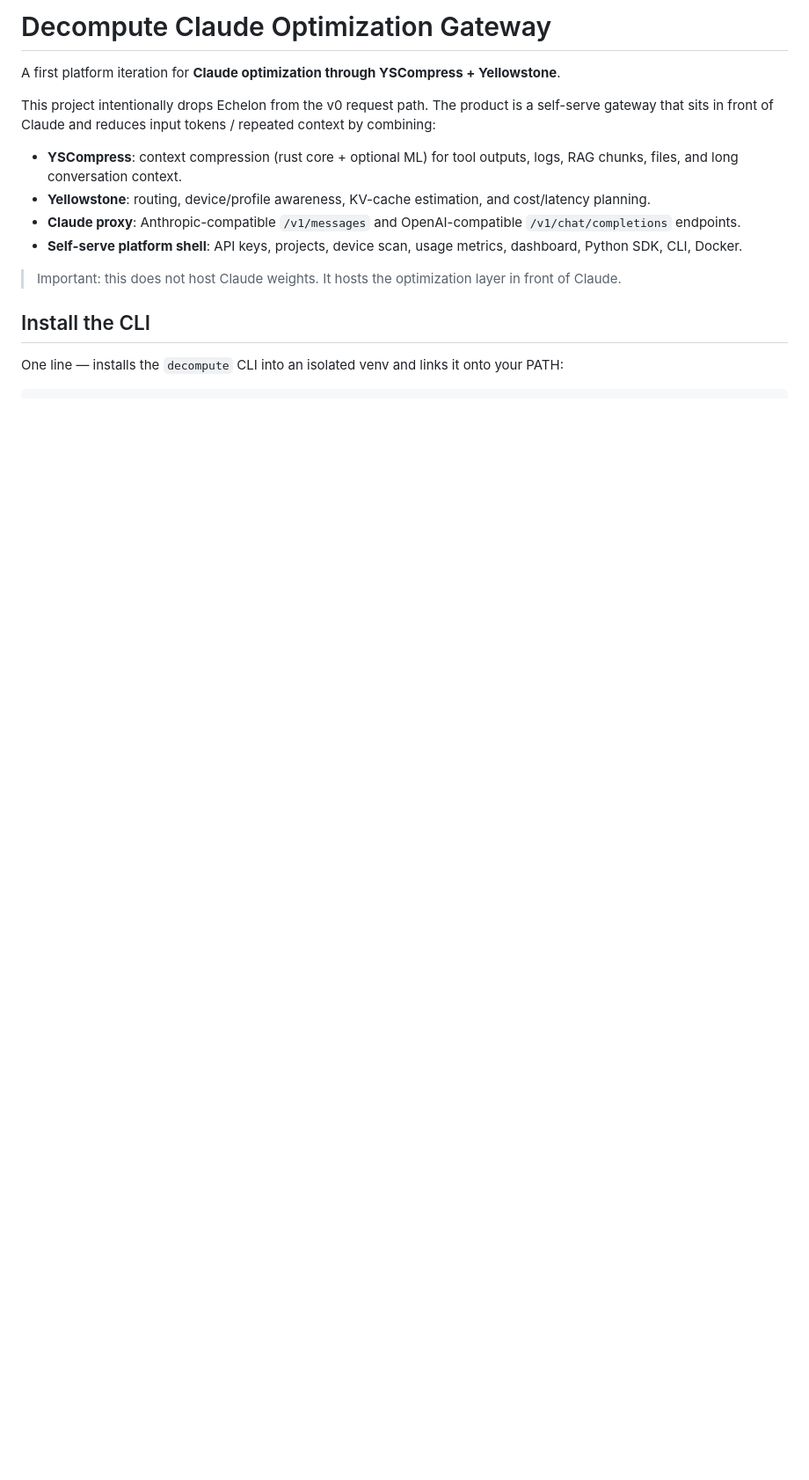
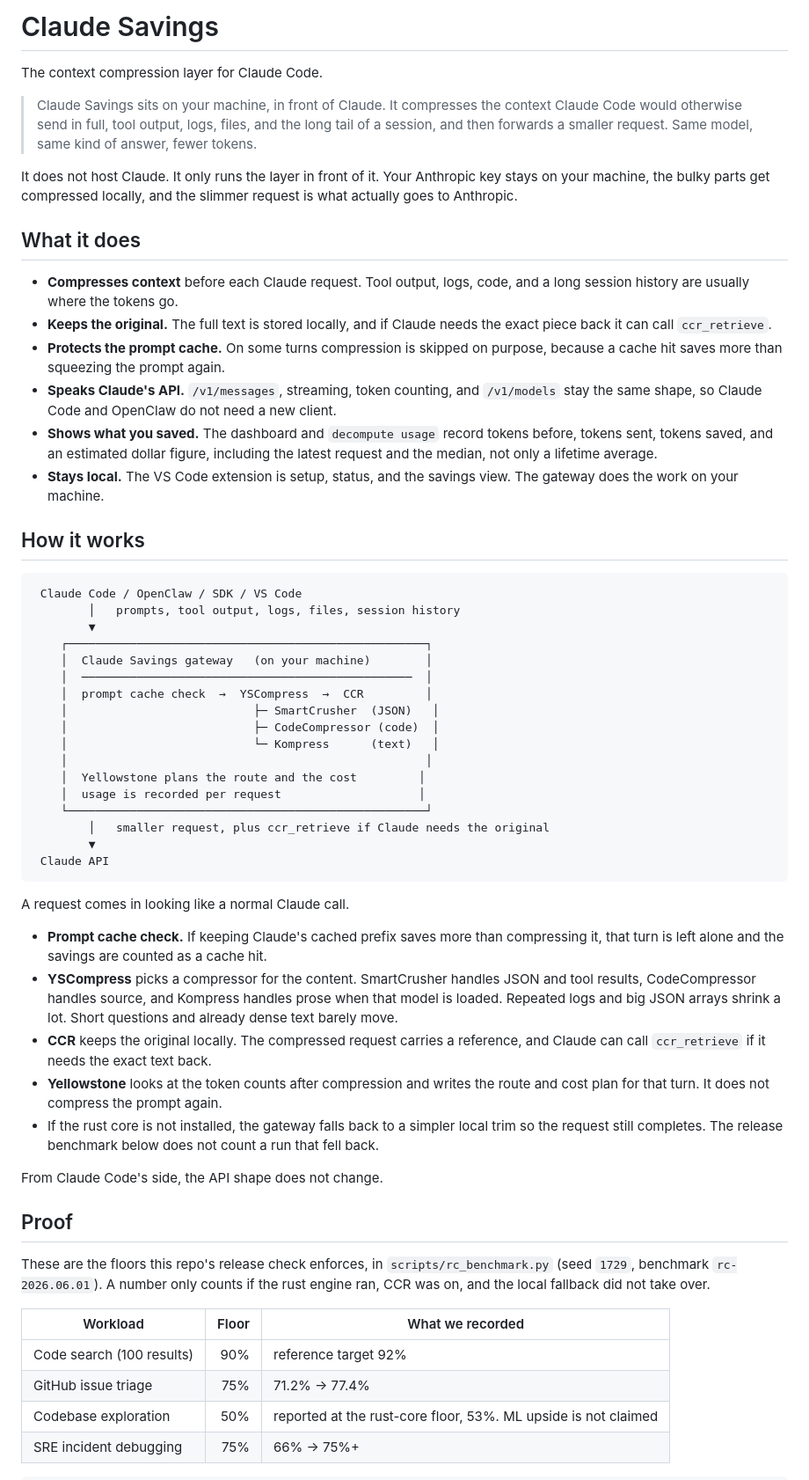
Before and after one commit to Av1ralS1ngh/Claude-Savings, a Markdown page: README.md, the part around one of its changes. Shown at 88% size. Rendered like a GitHub page; blank space fills up the shorter version.

````diff
--- a/README.md
+++ b/README.md
@@ -1,16 +1,60 @@
-# Decompute Claude Optimization Gateway
+# Claude Savings
 
-A first platform iteration for **Claude optimization through YSCompress + Yellowstone**.
+The context compression layer for Claude Code.
 
-This project intentionally drops Echelon from the v0 request path. The product is a self-serve gateway that sits in front of Claude and reduces input tokens / repeated context by combining:
+> Claude Savings sits on your machine, in front of Claude. It compresses the context Claude Code would otherwise send in full, tool output, logs, files, and the long tail of a session, and then forwards a smaller request. Same model, same kind of answer, fewer tokens.
 
-- **YSCompress**: context compression (rust core + optional ML) for tool outputs, logs, RAG chunks, files, and long conversation context.
-- **Yellowstone**: routing, device/profile awareness, KV-cache estimation, and cost/latency planning.
-- **Claude proxy**: Anthropic-compatible `/v1/messages` and OpenAI-compatible `/v1/chat/completions` endpoints.
-- **Self-serve platform shell**: API keys, projects, device scan, usage metrics, dashboard, Python SDK, CLI, Docker.
+It does not host Claude. It only runs the layer in front of it. Your Anthropic key stays on your machine, the bulky parts get compressed locally, and the slimmer request is what actually goes to Anthropic.
 
-> Important: this does not host Claude weights. It hosts the optimization layer in front of Claude.
+## What it does
 
-## Install the CLI
+- **Compresses context** before each Claude request. Tool output, logs, code, and a long session history are usually where the tokens go.
+- **Keeps the original.** The full text is stored locally, and if Claude needs the exact piece back it can call `ccr_retrieve`.
+- **Protects the prompt cache.** On some turns compression is skipped on purpose, because a cache hit saves more than squeezing the prompt again.
+- **Speaks Claude's API.** `/v1/messages`, streaming, token counting, and `/v1/models` stay the same shape, so Claude Code and OpenClaw do not need a new client.
+- **Shows what you saved.** The dashboard and `decompute usage` record tokens before, tokens sent, tokens saved, and an estimated dollar figure, including the latest request and the median, not only a lifetime average.
+- **Stays local.** The VS Code extension is setup, status, and the savings view. The gateway does the work on your machine.
 
-One line — installs the `decompute` CLI into an isolated venv and links it onto your PATH:
+## How it works
+
+```
+ Claude Code / OpenClaw / SDK / VS Code
+        │   prompts, tool output, logs, files, session history
+        ▼
+    ┌────────────────────────────────────────────────────┐
+    │  Claude Savings gateway   (on your machine)        │
+    │  ────────────────────────────────────────────────  │
+    │  prompt cache check  →  YSCompress  →  CCR         │
+    │                           ├─ SmartCrusher  (JSON)   │
+    │                           ├─ CodeCompressor (code)  │
+    │                           └─ Kompress      (text)   │
+    │                                                    │
+    │  Yellowstone plans the route and the cost         │
+    │  usage is recorded per request                    │
+    └────────────────────────────────────────────────────┘
+        │   smaller request, plus ccr_retrieve if Claude needs the original
+        ▼
+ Claude API
+```
+
+A request comes in looking like a normal Claude call.
+
+- **Prompt cache check.** If keeping Claude's cached prefix saves more than compressing it, that turn is left alone and the savings are counted as a cache hit.
+- **YSCompress** picks a compressor for the content. SmartCrusher handles JSON and tool results, CodeCompressor handles source, and Kompress handles prose when that model is loaded. Repeated logs and big JSON arrays shrink a lot. Short questions and already dense text barely move.
+- **CCR** keeps the original locally. The compressed request carries a reference, and Claude can call `ccr_retrieve` if it needs the exact text back.
+- **Yellowstone** looks at the token counts after compression and writes the route and cost plan for that turn. It does not compress the prompt again.
+- If the rust core is not installed, the gateway falls back to a simpler local trim so the request still completes. The release benchmark below does not count a run that fell back.
+
+From Claude Code's side, the API shape does not change.
+
+## Proof
+
+These are the floors this repo's release check enforces, in `scripts/rc_benchmark.py` (seed `1729`, benchmark `rc-2026.06.01`). A number only counts if the rust engine ran, CCR was on, and the local fallback did not take over.
+
+| Workload | Floor | What we recorded |
+|---|---:|---|
+| Code search (100 results) | 90% | reference target 92% |
+| GitHub issue triage | 75% | 71.2% → 77.4% |
+| Codebase exploration | 50% | reported at the rust-core floor, 53%. ML upside is not claimed |
+| SRE incident debugging | 75% | 66% → 75%+ |
+
````
Also changed, not shown: other parts of README.md (+58 -135 lines).
